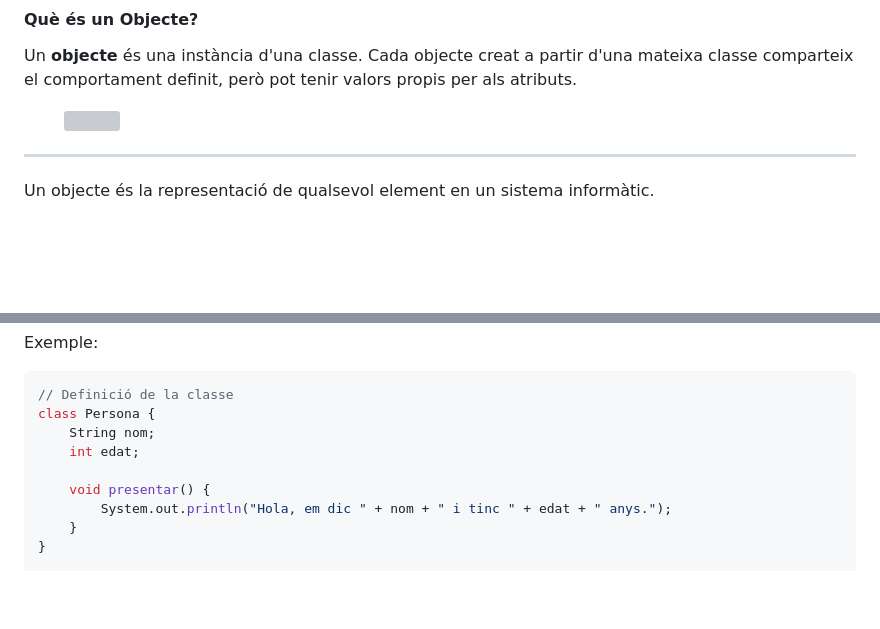
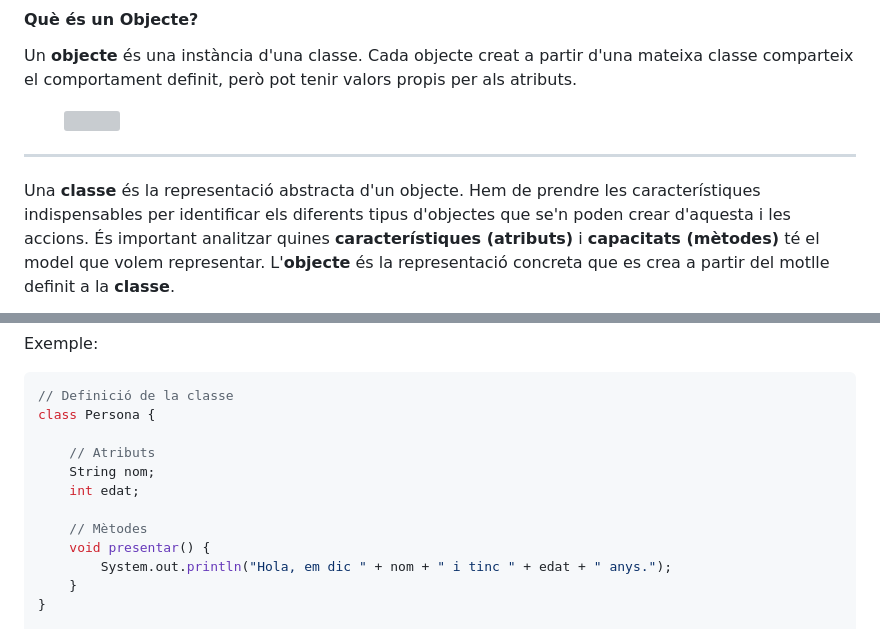
Before and after one commit to Institut-Pla-de-l-Estany-Banyoles/gitbook-apunts, a Markdown page: readme/programacio-orientada-a-objectes/classes-i-objectes.md, 2 parts joined by grey strips. GitHub-like rendering; blank space fills up the shorter version; grey boxes are pictures that could not be loaded.

Commit message:
GITBOOK-92: change request with no subject merged in GitBook

````diff
--- a/readme/programacio-orientada-a-objectes/classes-i-objectes.md
+++ b/readme/programacio-orientada-a-objectes/classes-i-objectes.md
@@ -14,5 +14,5 @@ Un **objecte** és una instància d'una classe. Cada objecte creat a partir d'un
 
 ***
 
-Un objecte és la representació de qualsevol element en un sistema informàtic.
+Una **classe** és la representació abstracta d'un objecte. Hem de prendre les característiques indispensables per identificar els diferents tipus d'objectes que se'n poden crear d'aquesta i les accions.  És important analitzar quines **característiques (atributs)** i **capacitats (mètodes)** té el model que volem representar. L'**objecte** és la representació concreta que es crea a partir del motlle definit a la **classe**.
 
@@ -25,9 +25,12 @@ Exemple:
 ```java
 // Definició de la classe
 class Persona {
+
+    // Atributs
     String nom;
     int edat;
 
+    // Mètodes
     void presentar() {
         System.out.println("Hola, em dic " + nom + " i tinc " + edat + " anys.");
     }
````
Also changed, not shown: other parts of readme/programacio-orientada-a-objectes/classes-i-objectes.md (+1 -1 lines), .gitbook/assets/Class-Object.png (added), .gitbook/assets/Classe.png (added).
